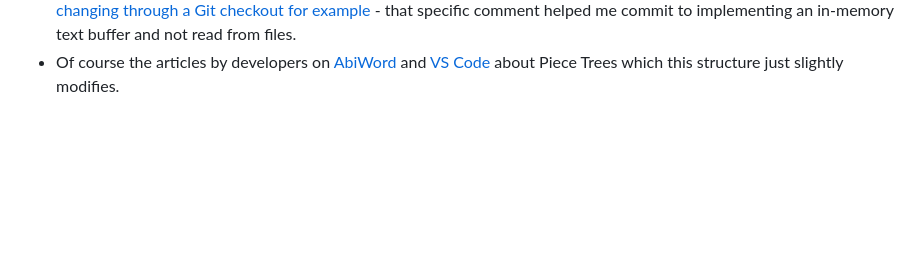
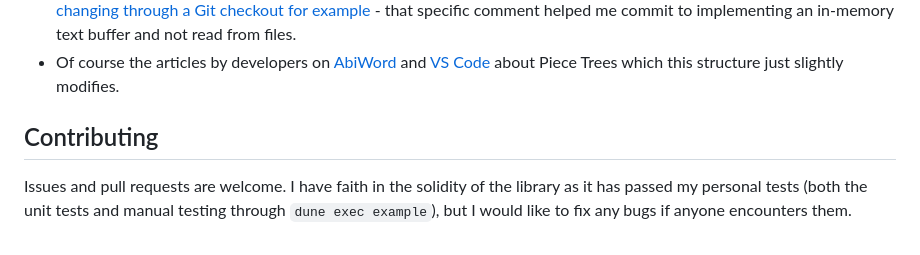
Before and after one commit to hummy123/ocaml-piecerope, a Markdown page: readme.MD, the part around the change. Drawn GitHub-style; blank space fills up the shorter version.

Commit message:
add contributing note

```diff
--- a/readme.MD
+++ b/readme.MD
@@ -34,3 +34,7 @@ There are also some ideas from various places I found help in, although I can't
 - Efficient Sets - A Balancing Act by Stephen Adams for introducing me to Weight Balanced Trees, which are used for the serialisation logic to transform the structure to a form more compact for secondary storage (through the rank function that assigns a unique index to each value in the tree).
 - Various internet comments by others such as [this one by Raph Levien about how Piece Tables depend on files not changing through a Git checkout for example](https://news.ycombinator.com/item?id=15383193) - that specific comment helped me commit to implementing an in-memory text buffer and not read from files.
 - Of course the articles by developers on [AbiWord](http://e98cuenc.free.fr/wordprocessor/piecetable.html) and [VS Code](https://code.visualstudio.com/blogs/2018/03/23/text-buffer-reimplementation) about Piece Trees which this structure just slightly modifies.
+
+## Contributing
+
+Issues and pull requests are welcome. I have faith in the solidity of the library as it has passed my personal tests (both the unit tests and manual testing through `dune exec example`), but I would like to fix any bugs if anyone encounters them.
```
